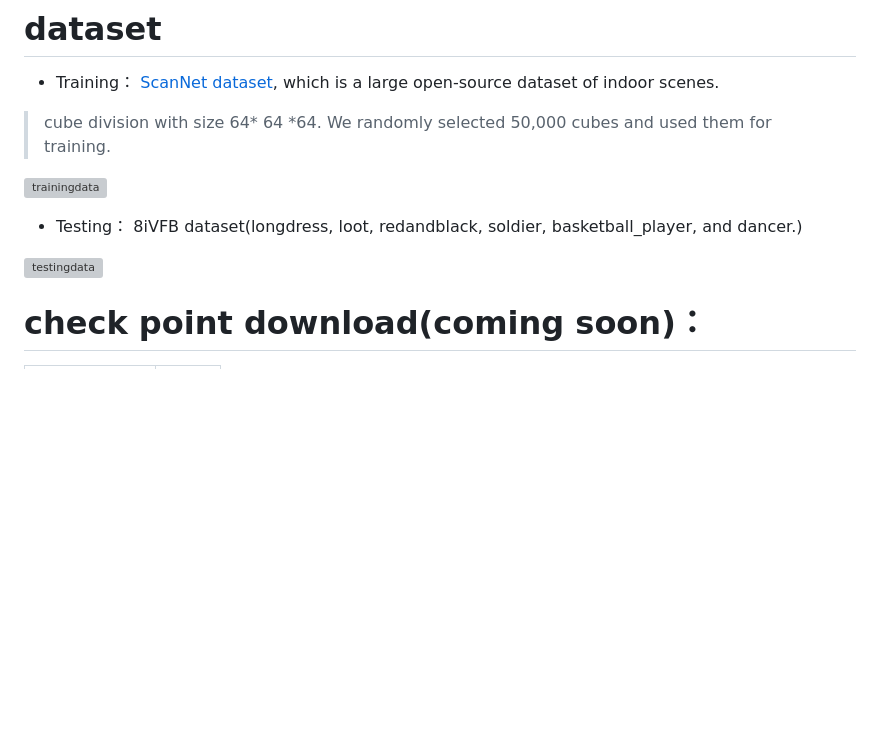
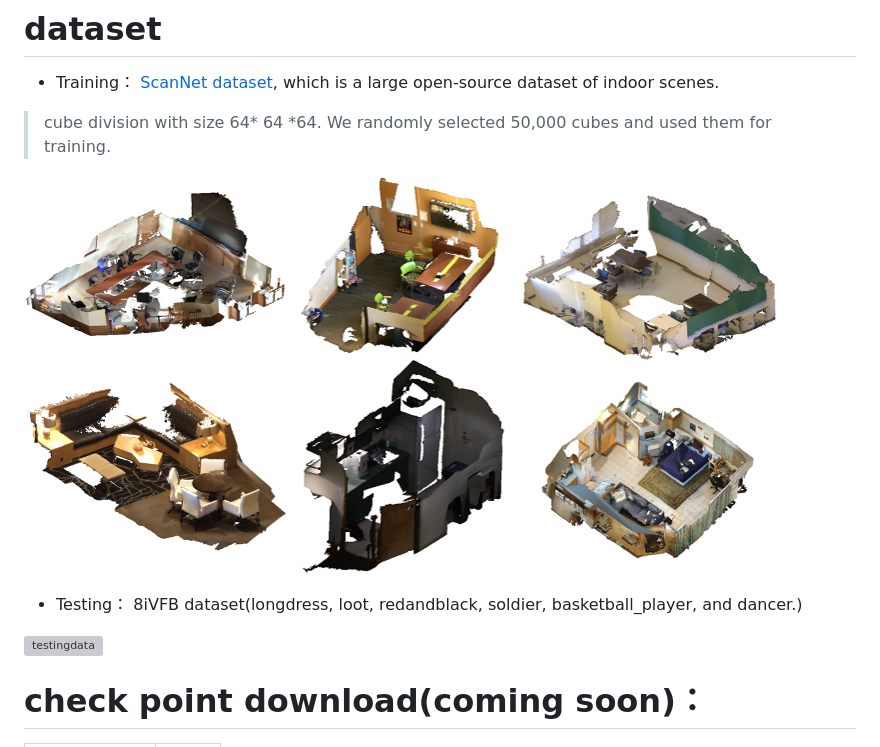
Before and after one commit to Applied-Computing-and-Multimedia-Lab/SEDD-PCC, a Markdown page: README.md, the part around one of its changes. Rendered like a GitHub page; blank space fills up the shorter version; grey boxes are pictures that could not be loaded.

```diff
--- a/README.md
+++ b/README.md
@@ -66,7 +66,7 @@ cd ../
 [ScanNet dataset](https://github.com/ScanNet/ScanNet), which is a large open-source dataset of indoor scenes.
 >cube division with size 64* 64 *64. We randomly selected 50,000 cubes and used them for training.
 
-![trainingdata](https://github.com/Applied-Computing-and-Multimedia-Lab/SEDD-PCC/blob/main/images/traindata.png)
+![trainingdata](https://github.com/Applied-Computing-and-Multimedia-Lab/SEDD-PCC/blob/main/static/images/traindata.png)
 
 - Testing：
 8iVFB dataset(longdress, loot, redandblack, soldier, basketball_player, and dancer.)
```
Also changed, not shown: other parts of README.md (+2 -2 lines).
